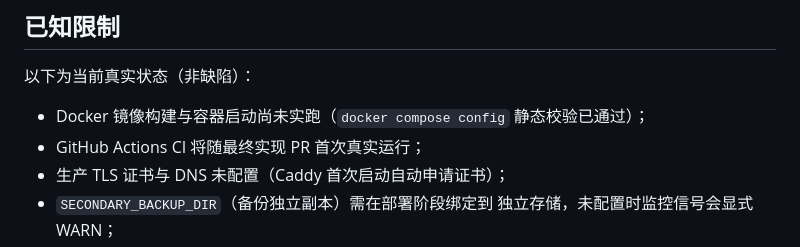
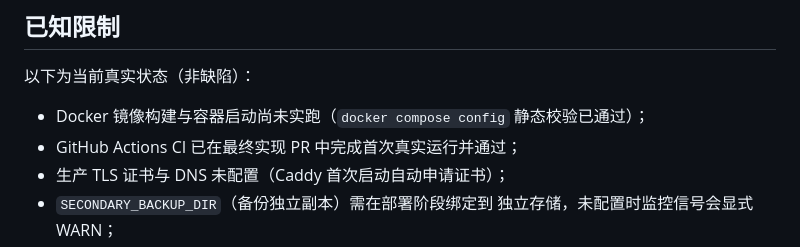
Before and after one commit to luehunnie/peiligo, a Markdown page: README.md, the part around the change. Rendered like a GitHub page.

Commit message:
docs: update post-merge CI status

```diff
--- a/README.md
+++ b/README.md
@@ -173,7 +173,7 @@ Caddy 自动 HTTPS + 调度器 + 备份 + 监控信号），**尚未执行实际
 
 - Docker 镜像构建与容器启动尚未实跑（`docker compose config`
   静态校验已通过）；
-- GitHub Actions CI 将随最终实现 PR 首次真实运行；
+- GitHub Actions CI 已在最终实现 PR 中完成首次真实运行并通过；
 - 生产 TLS 证书与 DNS 未配置（Caddy 首次启动自动申请证书）；
 - `SECONDARY_BACKUP_DIR`（备份独立副本）需在部署阶段绑定到
   独立存储，未配置时监控信号会显式 WARN；
```
